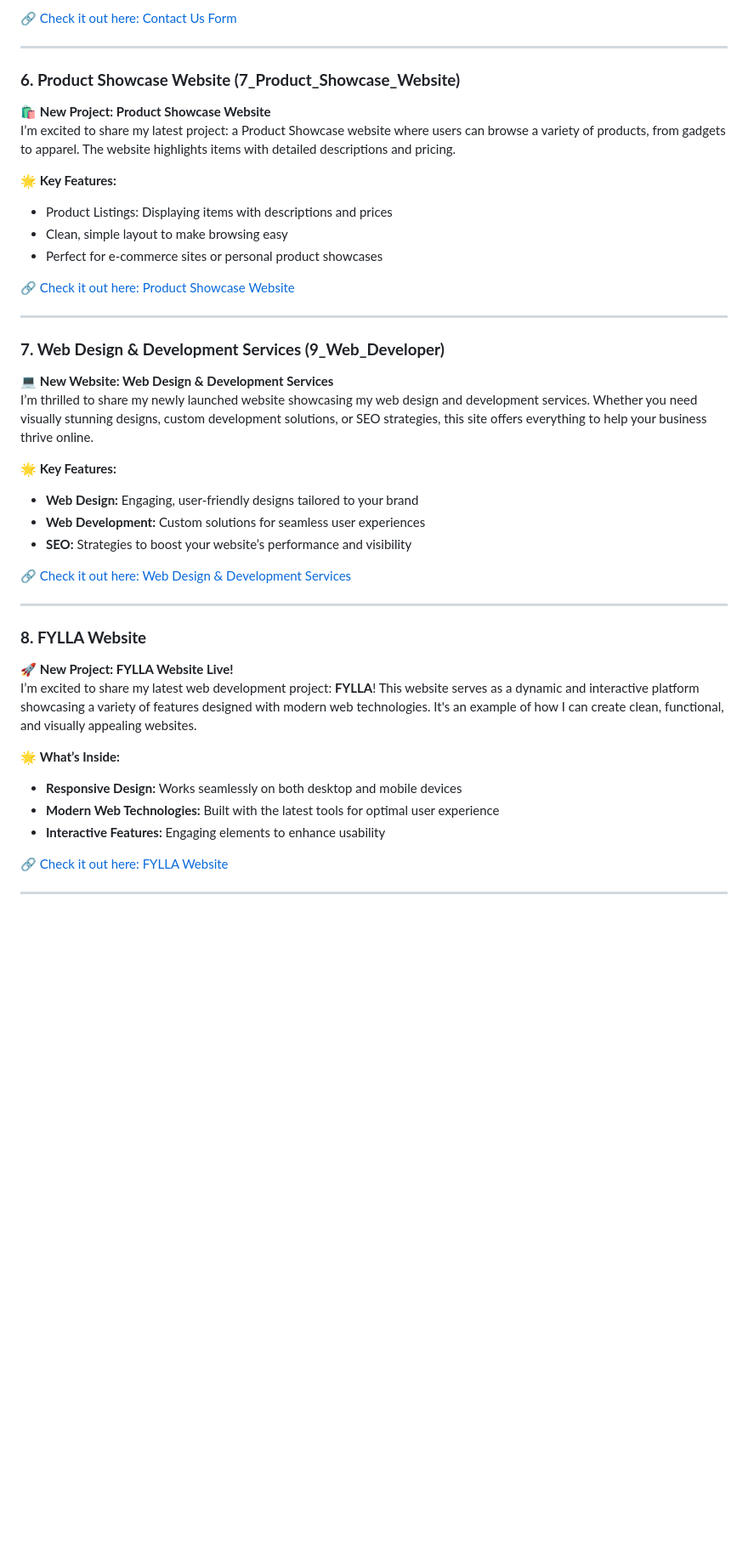
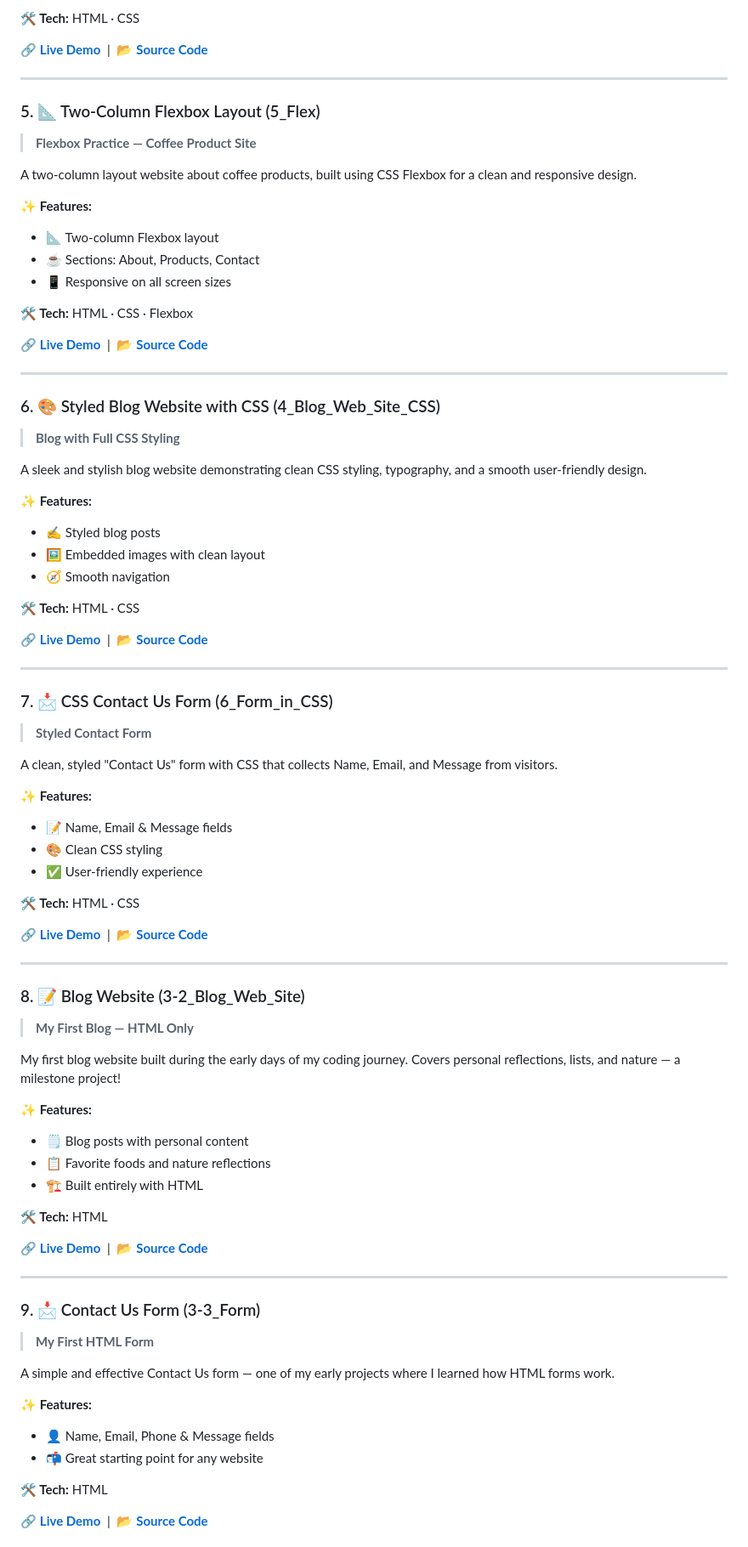
Before and after one commit to Laxmanrr/Coding_Cohort, a Markdown page: README.md, the part around one of its changes. Shown at 85% size. GitHub-like rendering; blank space fills up the shorter version.

```diff
--- a/README.md
+++ b/README.md
@@ -61,46 +87,84 @@ I’ve launched a simple yet powerful "Contact Us" form using CSS, allowing user
 
-🔗 [Check it out here: Contact Us Form](https://laxmanrr.github.io/Coding_Cohort/6_Form_in_CSS/)
+**🛠 Tech:** HTML · CSS
+
+🔗 [**Live Demo**](https://laxmanrr.github.io/Coding_Cohort/7_Product_Showcase_Website/) &nbsp;|&nbsp; 📂 [**Source Code**](https://github.com/Laxmanrr/Coding_Cohort/tree/main/7_Product_Showcase_Website)
 
 ---
 
-### **6. Product Showcase Website (7_Product_Showcase_Website)**
+### 5. 📐 Two-Column Flexbox Layout (5\_Flex)
+> **Flexbox Practice — Coffee Product Site**
 
-🛍️ **New Project: Product Showcase Website**
-I’m excited to share my latest project: a Product Showcase website where users can browse a variety of products, from gadgets to apparel. The website highlights items with detailed descriptions and pricing.
+A two-column layout website about coffee products, built using CSS Flexbox for a clean and responsive design.
 
-🌟 **Key Features:**
-- Product Listings: Displaying items with descriptions and prices
-- Clean, simple layout to make browsing easy
-- Perfect for e-commerce sites or personal product showcases
+**✨ Features:**
+- 📐 Two-column Flexbox layout
+- ☕ Sections: About, Products, Contact
+- 📱 Responsive on all screen sizes
 
-🔗 [Check it out here: Product Showcase Website](https://laxmanrr.github.io/Coding_Cohort/7_Product_Showcase_Website/)
+**🛠 Tech:** HTML · CSS · Flexbox
+
+🔗 [**Live Demo**](https://laxmanrr.github.io/Coding_Cohort/5_Flex/) &nbsp;|&nbsp; 📂 [**Source Code**](https://github.com/Laxmanrr/Coding_Cohort/tree/main/5_Flex)
 
 ---
 
-### **7. Web Design & Development Services (9_Web_Developer)**
+### 6. 🎨 Styled Blog Website with CSS (4\_Blog\_Web\_Site\_CSS)
+> **Blog with Full CSS Styling**
 
-💻 **New Website: Web Design & Development Services**
-I’m thrilled to share my newly launched website showcasing my web design and development services. Whether you need visually stunning designs, custom development solutions, or SEO strategies, this site offers everything to help your business thrive online.
+A sleek and stylish blog website demonstrating clean CSS styling, typography, and a smooth user-friendly design.
 
-🌟 **Key Features:**
-- **Web Design:** Engaging, user-friendly designs tailored to your brand
-- **Web Development:** Custom solutions for seamless user experiences
-- **SEO:** Strategies to boost your website’s performance and visibility
+**✨ Features:**
+- ✍️ Styled blog posts
+- 🖼️ Embedded images with clean layout
+- 🧭 Smooth navigation
 
-🔗 [Check it out here: Web Design & Development Services](https://laxmanrr.github.io/Coding_Cohort/9_Web_Developer/)
+**🛠 Tech:** HTML · CSS
+
+🔗 [**Live Demo**](https://laxmanrr.github.io/Coding_Cohort/4_Blog_web_site_CSS/) &nbsp;|&nbsp; 📂 [**Source Code**](https://github.com/Laxmanrr/Coding_Cohort/tree/main/4_Blog_web_site_CSS)
 
 ---
 
-### **8. FYLLA Website**
+### 7. 📩 CSS Contact Us Form (6\_Form\_in\_CSS)
+> **Styled Contact Form**
 
-🚀 **New Project: FYLLA Website Live!**
-I’m excited to share my latest web development project: **FYLLA**! This website serves as a dynamic and interactive platform showcasing a variety of features designed with modern web technologies. It's an example of how I can create clean, functional, and visually appealing websites.
+A clean, styled "Contact Us" form with CSS that collects Name, Email, and Message from visitors.
 
-🌟 **What’s Inside:**
-- **Responsive Design:** Works seamlessly on both desktop and mobile devices
-- **Modern Web Technologies:** Built with the latest tools for optimal user experience
-- **Interactive Features:** Engaging elements to enhance usability
+**✨ Features:**
+- 📝 Name, Email & Message fields
+- 🎨 Clean CSS styling
+- ✅ User-friendly experience
 
-🔗 [Check it out here: FYLLA Website](https://laxmanrr.github.io/Coding_Cohort/FYLLA/)
+**🛠 Tech:** HTML · CSS
+
+🔗 [**Live Demo**](https://laxmanrr.github.io/Coding_Cohort/6_Form_in_CSS/) &nbsp;|&nbsp; 📂 [**Source Code**](https://github.com/Laxmanrr/Coding_Cohort/tree/main/6_Form_in_CSS)
 
 ---
+
+### 8. 📝 Blog Website (3-2\_Blog\_Web\_Site)
+> **My First Blog — HTML Only**
+
+My first blog website built during the early days of my coding journey. Covers personal reflections, lists, and nature — a milestone project!
+
+**✨ Features:**
+- 🗒️ Blog posts with personal content
+- 📋 Favorite foods and nature reflections
+- 🏗️ Built entirely with HTML
+
+**🛠 Tech:** HTML
+
+🔗 [**Live Demo**](https://laxmanrr.github.io/Coding_Cohort/3-2_Blog_web_site/) &nbsp;|&nbsp; 📂 [**Source Code**](https://github.com/Laxmanrr/Coding_Cohort/tree/main/3-2_Blog_web_site)
+
+---
+
+### 9. 📩 Contact Us Form (3-3\_Form)
+> **My First HTML Form**
+
+A simple and effective Contact Us form — one of my early projects where I learned how HTML forms work.
+
+**✨ Features:**
+- 👤 Name, Email, Phone & Message fields
+- 📬 Great starting point for any website
+
+**🛠 Tech:** HTML
+
+🔗 [**Live Demo**](https://laxmanrr.github.io/Coding_Cohort/3-3_Form/) &nbsp;|&nbsp; 📂 [**Source Code**](https://github.com/Laxmanrr/Coding_Cohort/tree/main/3-3_Form)
+
```
Also changed, not shown: other parts of README.md (+130 -34 lines).
